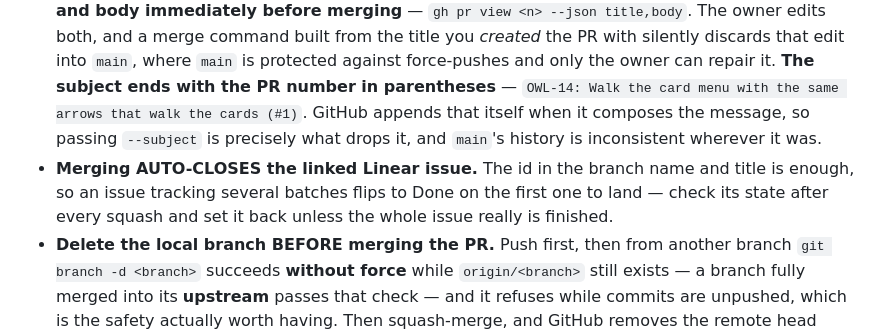
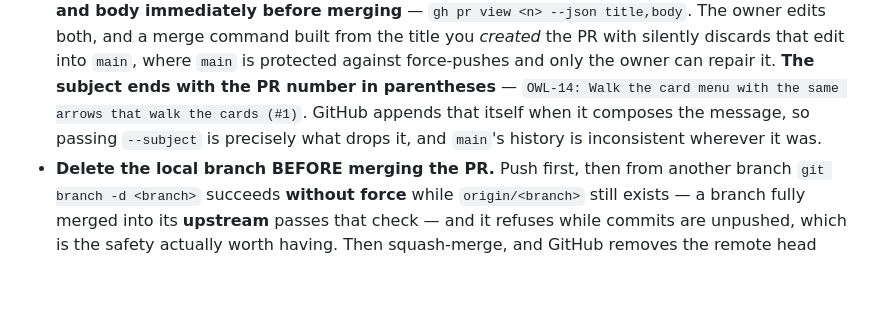
Before and after one commit to branets-dasha/youtube-queue-app, a Markdown page: CLAUDE.md, the part around the change. GitHub-like rendering; blank space fills up the shorter version.

Commit message:
Drop the stale Linear auto-close instruction
Auto-closing on merge is now turned off in Linear's settings, so the
standing "check the issue state after every squash and set it back"
step is dead work.

Co-Authored-By: Claude Opus 5 (1M context) <noreply@anthropic.com>

```diff
--- a/CLAUDE.md
+++ b/CLAUDE.md
@@ -25,7 +25,6 @@ Act as an **orchestrator/overseer**, not the hands: research, design, implementa
 - **Work goes on a task-scoped branch and lands by a SQUASH-merged PR**, so `main` keeps **one linear commit per task** and no merge bubbles. One task per branch: a feature must not arrive tangled with tooling setup or drive-by fixes. GitHub work is the **`gh` CLI** (it resolves the repo through the `github-branets` SSH alias unaided) — but **issues are still Linear's**, never `gh issue create`.
 - **The PR title leads with the Linear issue id** when the work has one — `OWL-14: Walk the card menu with the same arrows that walk the cards` — and the body then names only the narrower scope (`Batch C.`) instead of repeating the id.
 - **The PR body has two halves, and only the first survives the squash.** First a very concise summary — one-sentence bullets, detail only where genuinely unavoidable — ending with the `Co-Authored-By` trailer: that half **is** the commit message on `main`, so write it as one. Then `## Details` and any further sections, as verbose as the work warrants — rationale, verification, caveats — which stay in the PR. Pass both halves explicitly (`gh pr merge --squash --subject … --body-file …`), or GitHub composes a message of its own from the branch's commits. **Re-read the PR's live title and body immediately before merging** — `gh pr view <n> --json title,body`. The owner edits both, and a merge command built from the title you *created* the PR with silently discards that edit into `main`, where `main` is protected against force-pushes and only the owner can repair it. **The subject ends with the PR number in parentheses** — `OWL-14: Walk the card menu with the same arrows that walk the cards (#1)`. GitHub appends that itself when it composes the message, so passing `--subject` is precisely what drops it, and `main`'s history is inconsistent wherever it was.
-- **Merging AUTO-CLOSES the linked Linear issue.** The id in the branch name and title is enough, so an issue tracking several batches flips to Done on the first one to land — check its state after every squash and set it back unless the whole issue really is finished.
 - **Delete the local branch BEFORE merging the PR.** Push first, then from another branch `git branch -d <branch>` succeeds **without force** while `origin/<branch>` still exists — a branch fully merged into its **upstream** passes that check — and it refuses while commits are unpushed, which is the safety actually worth having. Then squash-merge, and GitHub removes the remote head branch itself, leaving nothing to clean up. For a branch merged **before** you got to it, `-d` refuses (a squash-merged branch was never an ancestor of `main`) and `-D` is correct: a missing `origin/<branch>` is itself the proof it merged, since GitHub deletes it only then. Branches **abandoned** rather than merged are renamed under `archive/` instead of deleted.
 
 ## Commands
```
